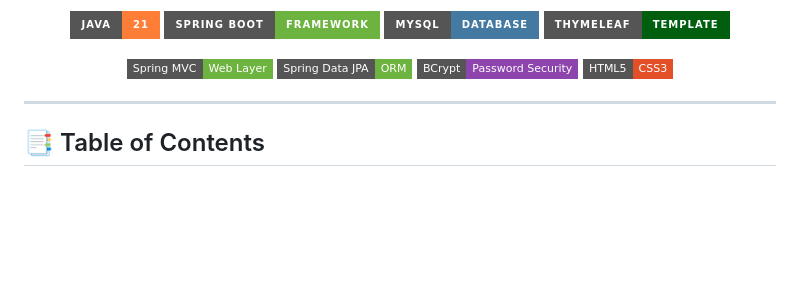
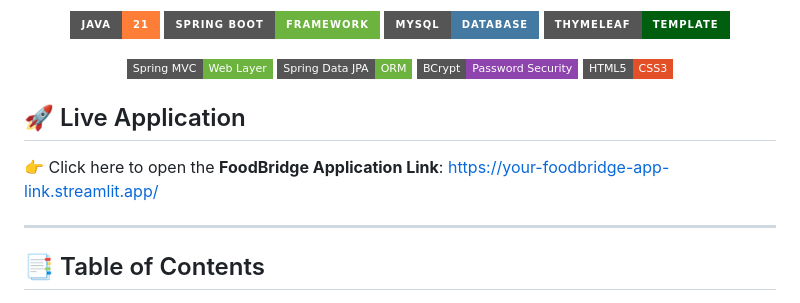
Before and after one commit to pvcsemitau/FoodBridge, a Markdown page: README.md, the part around the change. Drawn GitHub-style; badges without logos; blank space fills up the shorter version.

Commit message:
Add live application link to README
Added a section for the live application link in the README.

```diff
--- a/README.md
+++ b/README.md
@@ -19,6 +19,10 @@
   <img src="https://img.shields.io/badge/BCrypt-Password_Security-8E44AD?style=flat-square" alt="BCrypt Password Security" />
   <img src="https://img.shields.io/badge/HTML5-CSS3-E34F26?style=flat-square&logo=html5&logoColor=white" alt="HTML5 and CSS3" />
 </p>
+
+## 🚀 Live Application
+
+👉 Click here to open the **FoodBridge Application Link**: [https://your-foodbridge-app-link.streamlit.app/](https://your-foodbridge-app-link.streamlit.app/)
 
 ---
 
```
